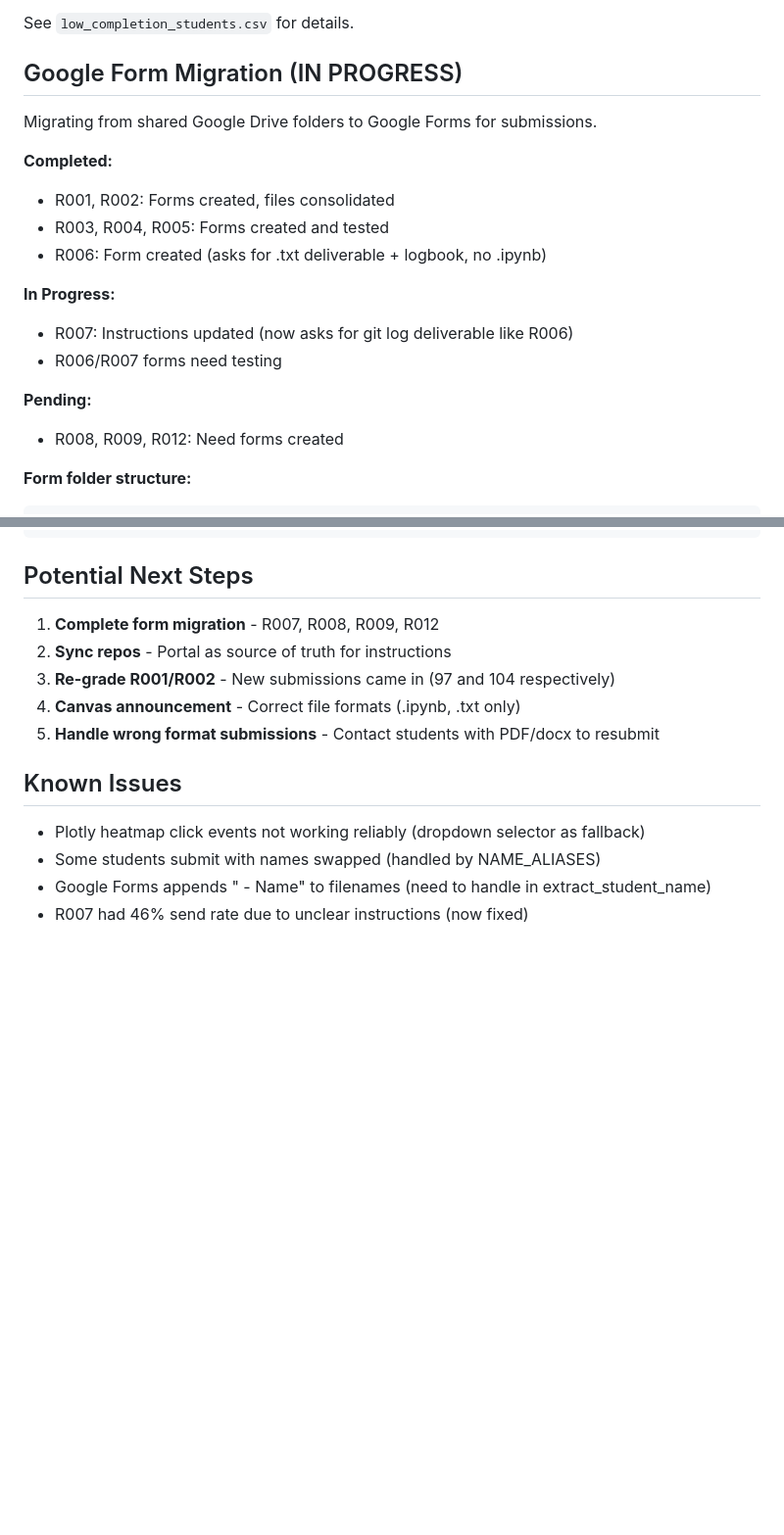
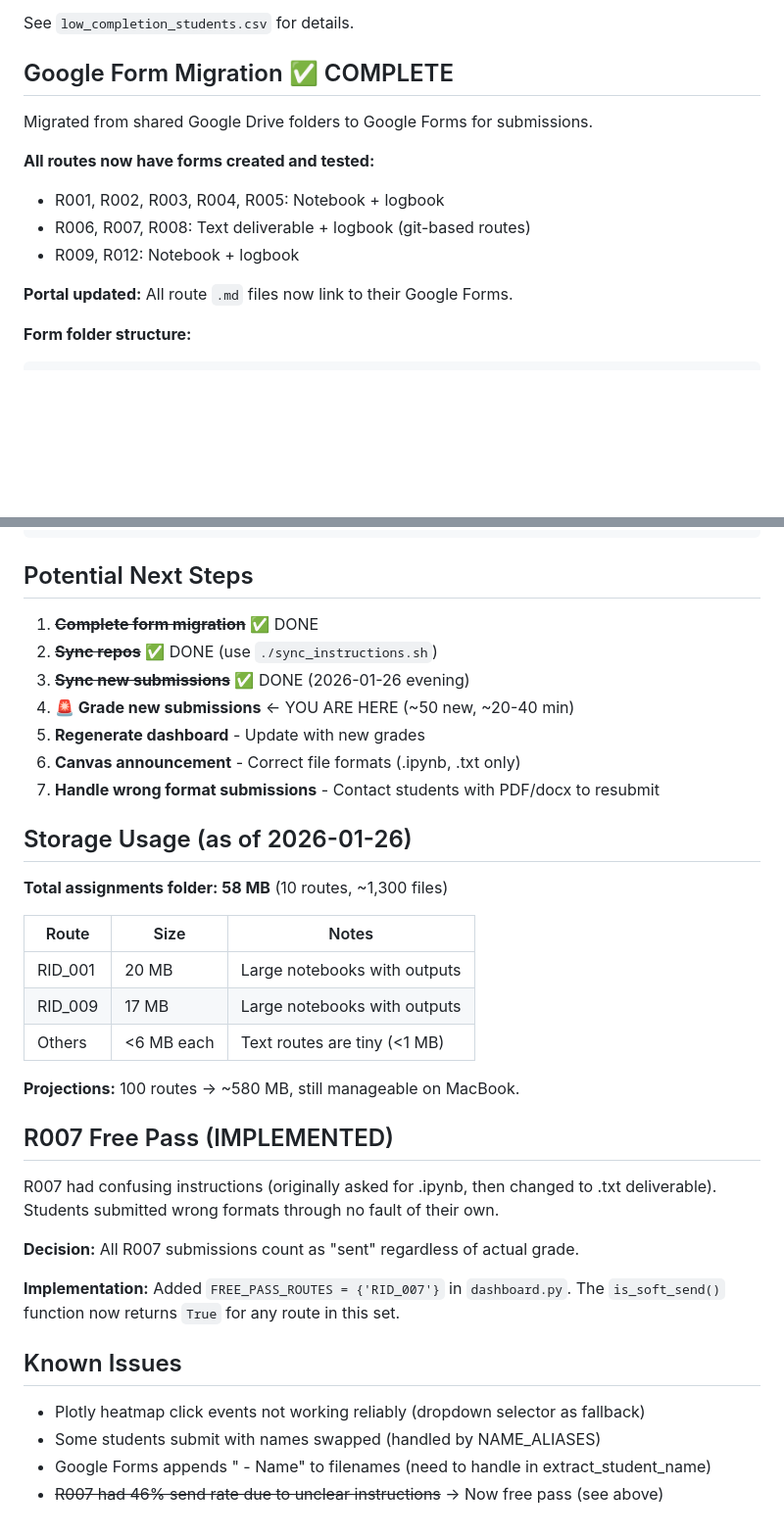
Before and after one commit to smannam77/chem169_llm_grader, a Markdown page: CLAUDE_CHECKPOINT.md, 2 parts joined by grey strips. Shown at 98% size. Rendered like a GitHub page; blank space fills up the shorter version.

````diff
--- a/CLAUDE_CHECKPOINT.md
+++ b/CLAUDE_CHECKPOINT.md
@@ -168,21 +247,16 @@ Identified 9 students needing outreach:
 
 See `low_completion_students.csv` for details.
 
-## Google Form Migration (IN PROGRESS)
+## Google Form Migration ✅ COMPLETE
 
-Migrating from shared Google Drive folders to Google Forms for submissions.
+Migrated from shared Google Drive folders to Google Forms for submissions.
 
-**Completed:**
-- R001, R002: Forms created, files consolidated
-- R003, R004, R005: Forms created and tested
-- R006: Form created (asks for .txt deliverable + logbook, no .ipynb)
+**All routes now have forms created and tested:**
+- R001, R002, R003, R004, R005: Notebook + logbook
+- R006, R007, R008: Text deliverable + logbook (git-based routes)
+- R009, R012: Notebook + logbook
 
-**In Progress:**
-- R007: Instructions updated (now asks for git log deliverable like R006)
-- R006/R007 forms need testing
-
-**Pending:**
-- R008, R009, R012: Need forms created
+**Portal updated:** All route `.md` files now link to their Google Forms.
 
 **Form folder structure:**
 ```
@@ -232,15 +306,37 @@ gdrive:TheJinichLab/teaching/Chem169/Chem169_269_v2/04_Submissions/
 
 ## Potential Next Steps
 
-1. **Complete form migration** - R007, R008, R009, R012
-2. **Sync repos** - Portal as source of truth for instructions
-3. **Re-grade R001/R002** - New submissions came in (97 and 104 respectively)
-4. **Canvas announcement** - Correct file formats (.ipynb, .txt only)
-5. **Handle wrong format submissions** - Contact students with PDF/docx to resubmit
+1. ~~**Complete form migration**~~ ✅ DONE
+2. ~~**Sync repos**~~ ✅ DONE (use `./sync_instructions.sh`)
+3. ~~**Sync new submissions**~~ ✅ DONE (2026-01-26 evening)
+4. **🚨 Grade new submissions** ← YOU ARE HERE (~50 new, ~20-40 min)
+5. **Regenerate dashboard** - Update with new grades
+6. **Canvas announcement** - Correct file formats (.ipynb, .txt only)
+7. **Handle wrong format submissions** - Contact students with PDF/docx to resubmit
+
+## Storage Usage (as of 2026-01-26)
+
+**Total assignments folder: 58 MB** (10 routes, ~1,300 files)
+
+| Route | Size | Notes |
+|-------|------|-------|
+| RID_001 | 20 MB | Large notebooks with outputs |
+| RID_009 | 17 MB | Large notebooks with outputs |
+| Others | <6 MB each | Text routes are tiny (<1 MB) |
+
+**Projections:** 100 routes → ~580 MB, still manageable on MacBook.
+
+## R007 Free Pass (IMPLEMENTED)
+
+R007 had confusing instructions (originally asked for .ipynb, then changed to .txt deliverable). Students submitted wrong formats through no fault of their own.
+
+**Decision:** All R007 submissions count as "sent" regardless of actual grade.
+
+**Implementation:** Added `FREE_PASS_ROUTES = {'RID_007'}` in `dashboard.py`. The `is_soft_send()` function now returns `True` for any route in this set.
 
 ## Known Issues
 
 - Plotly heatmap click events not working reliably (dropdown selector as fallback)
 - Some students submit with names swapped (handled by NAME_ALIASES)
 - Google Forms appends " - Name" to filenames (need to handle in extract_student_name)
-- R007 had 46% send rate due to unclear instructions (now fixed)
+- ~~R007 had 46% send rate due to unclear instructions~~ → Now free pass (see above)
````
Also changed, not shown: other parts of CLAUDE_CHECKPOINT.md (+81 -2 lines).
